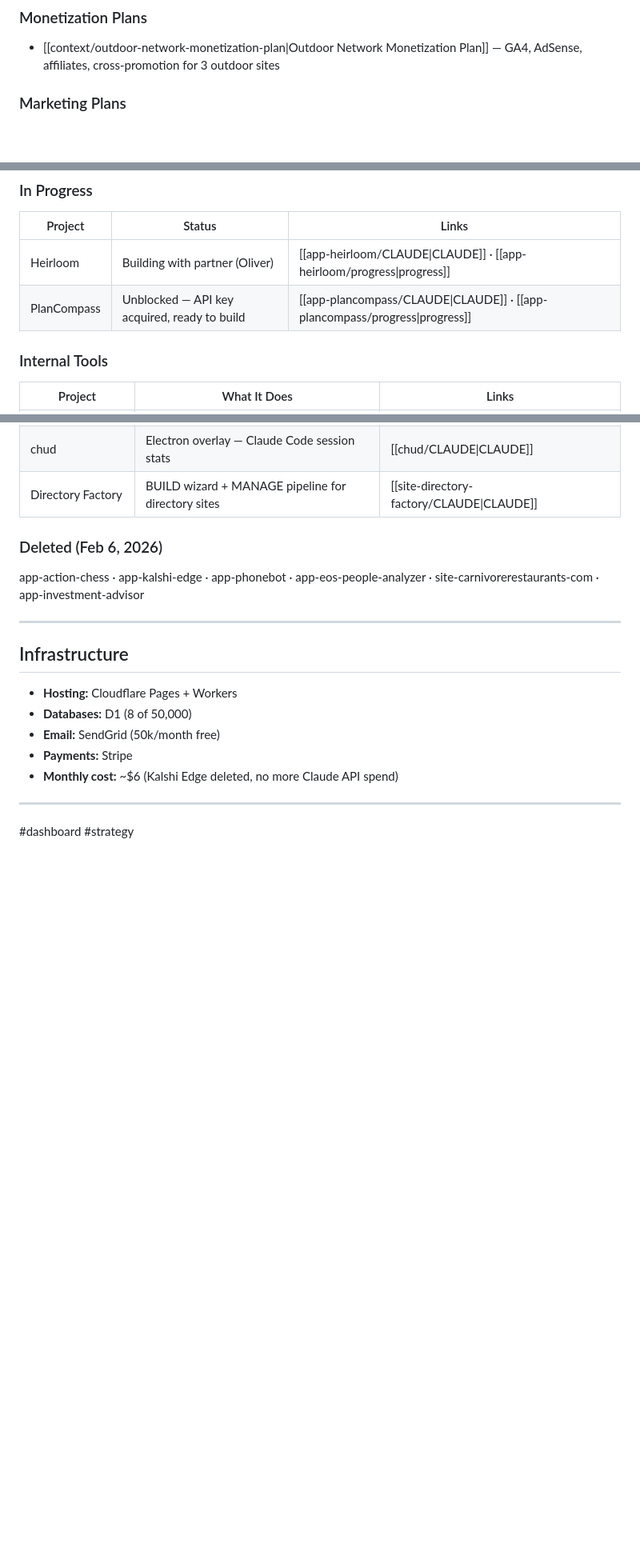
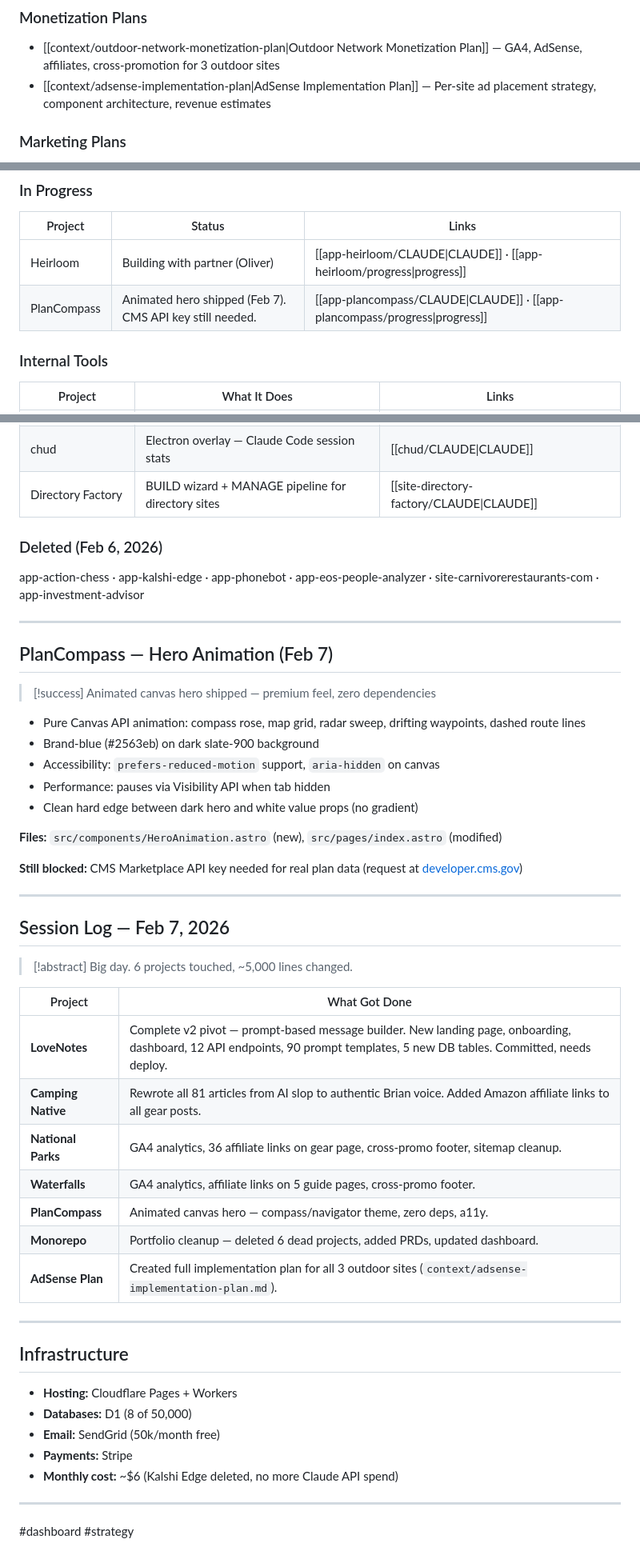
Before and after one commit to realjbmangum/chud, a Markdown page: context/00-Dashboard.md, 3 parts joined by grey strips. Shown at 80% size. Rendered like a GitHub page; blank space fills up the shorter version.

```diff
--- a/context/00-Dashboard.md
+++ b/context/00-Dashboard.md
@@ -112,6 +195,7 @@
 
 ### Monetization Plans
 - [[context/outdoor-network-monetization-plan|Outdoor Network Monetization Plan]] — GA4, AdSense, affiliates, cross-promotion for 3 outdoor sites
+- [[context/adsense-implementation-plan|AdSense Implementation Plan]] — Per-site ad placement strategy, component architecture, revenue estimates
 
 ### Marketing Plans
 - [[app-lovenotes/tasks/marketing-plan-sendmylove|LoveNotes Marketing Plan]]
@@ -159,7 +243,7 @@
 | Project | Status | Links |
 |---------|--------|-------|
 | Heirloom | Building with partner (Oliver) | [[app-heirloom/CLAUDE\|CLAUDE]] · [[app-heirloom/progress\|progress]] |
-| PlanCompass | Unblocked — API key acquired, ready to build | [[app-plancompass/CLAUDE\|CLAUDE]] · [[app-plancompass/progress\|progress]] |
+| PlanCompass | Animated hero shipped (Feb 7). CMS API key still needed. | [[app-plancompass/CLAUDE\|CLAUDE]] · [[app-plancompass/progress\|progress]] |
 
 ### Internal Tools
 | Project | What It Does | Links |
@@ -175,6 +259,45 @@ app-action-chess · app-kalshi-edge · app-phonebot · app-eos-people-analyzer
 
 ---
 
+## PlanCompass — Hero Animation (Feb 7)
+
+> [!success] Animated canvas hero shipped — premium feel, zero
+> dependencies
+
+- Pure Canvas API animation: compass rose, map grid, radar sweep,
+  drifting waypoints, dashed route lines
+- Brand-blue (#2563eb) on dark slate-900 background
+- Accessibility: `prefers-reduced-motion` support, `aria-hidden`
+  on canvas
+- Performance: pauses via Visibility API when tab hidden
+- Clean hard edge between dark hero and white value props (no
+  gradient)
+
+**Files:** `src/components/HeroAnimation.astro` (new),
+`src/pages/index.astro` (modified)
+
+**Still blocked:** CMS Marketplace API key needed for real plan data
+(request at
+[developer.cms.gov](https://developer.cms.gov/marketplace-api/key-request.html))
+
+---
+
+## Session Log — Feb 7, 2026
+
+> [!abstract] Big day. 6 projects touched, ~5,000 lines changed.
+
+| Project | What Got Done |
+|---------|---------------|
+| **LoveNotes** | Complete v2 pivot — prompt-based message builder. New landing page, onboarding, dashboard, 12 API endpoints, 90 prompt templates, 5 new DB tables. Committed, needs deploy. |
+| **Camping Native** | Rewrote all 81 articles from AI slop to authentic Brian voice. Added Amazon affiliate links to all gear posts. |
+| **National Parks** | GA4 analytics, 36 affiliate links on gear page, cross-promo footer, sitemap cleanup. |
+| **Waterfalls** | GA4 analytics, affiliate links on 5 guide pages, cross-promo footer. |
+| **PlanCompass** | Animated canvas hero — compass/navigator theme, zero deps, a11y. |
+| **Monorepo** | Portfolio cleanup — deleted 6 dead projects, added PRDs, updated dashboard. |
+| **AdSense Plan** | Created full implementation plan for all 3 outdoor sites (`context/adsense-implementation-plan.md`). |
+
+---
+
 ## Infrastructure
 - **Hosting:** Cloudflare Pages + Workers
 - **Databases:** D1 (8 of 50,000)
```
Also changed, not shown: other parts of context/00-Dashboard.md (+104 -21 lines), CLAUDE.md (+21 -6 lines).
